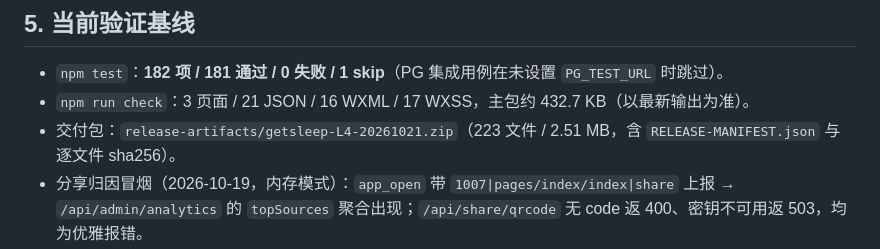
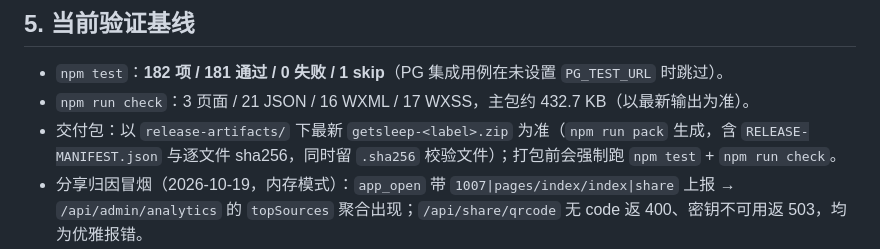
Before and after one commit to getdian/GetSleepDS, a Markdown page: context.md, the part around the change. GitHub-like rendering.

Commit message:
docs: 同步验证基线（182 项测试）、多段睡眠现状与交付包口径

```diff
--- a/context.md
+++ b/context.md
@@ -101,7 +101,7 @@ tests/            Node 纯逻辑测试
 
 - `npm test`：**182 项 / 181 通过 / 0 失败 / 1 skip**（PG 集成用例在未设置 `PG_TEST_URL` 时跳过）。
 - `npm run check`：3 页面 / 21 JSON / 16 WXML / 17 WXSS，主包约 432.7 KB（以最新输出为准）。
-- 交付包：`release-artifacts/getsleep-L4-20261021.zip`（223 文件 / 2.51 MB，含 `RELEASE-MANIFEST.json` 与逐文件 sha256）。
+- 交付包：以 `release-artifacts/` 下最新 `getsleep-<label>.zip` 为准（`npm run pack` 生成，含 `RELEASE-MANIFEST.json` 与逐文件 sha256，同时留 `.sha256` 校验文件）；打包前会强制跑 `npm test` + `npm run check`。
 - 分享归因冒烟（2026-10-19，内存模式）：`app_open` 带 `1007|pages/index/index|share` 上报 → `/api/admin/analytics` 的 `topSources` 聚合出现；`/api/share/qrcode` 无 code 返 400、密钥不可用返 503，均为优雅报错。
 - 微信开发者工具（AppID `wx378b0a7437d60998`）：三页真实编译；热力图滚到最新周；C 态“覆盖今晚”渲染；控制台无 error；实际触发 `/api/records/sync` 返回 20 条并带 `deletedDays/erasedAt`。
 - 本地 PostgreSQL + API（3100）：`/api/ready` 200；PG `syncRecords` 的 day 归一化/墓碑/erasure 事务、`saveUnlock` 单行覆盖均实测通过。
```
